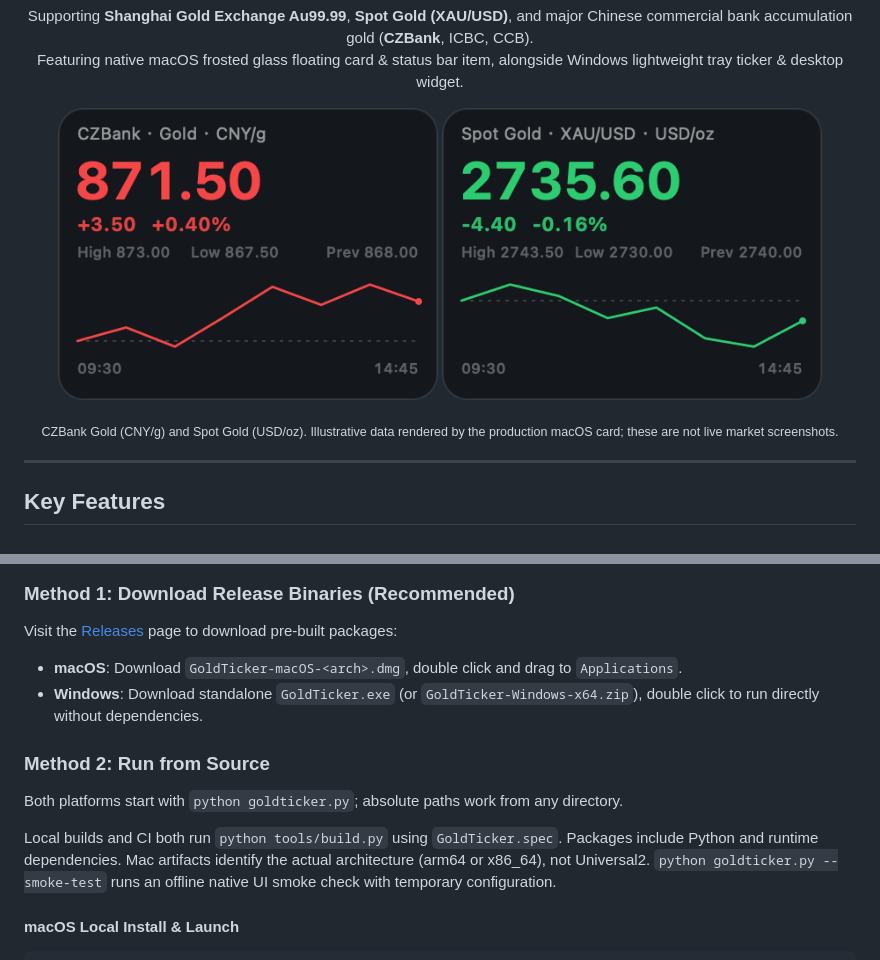
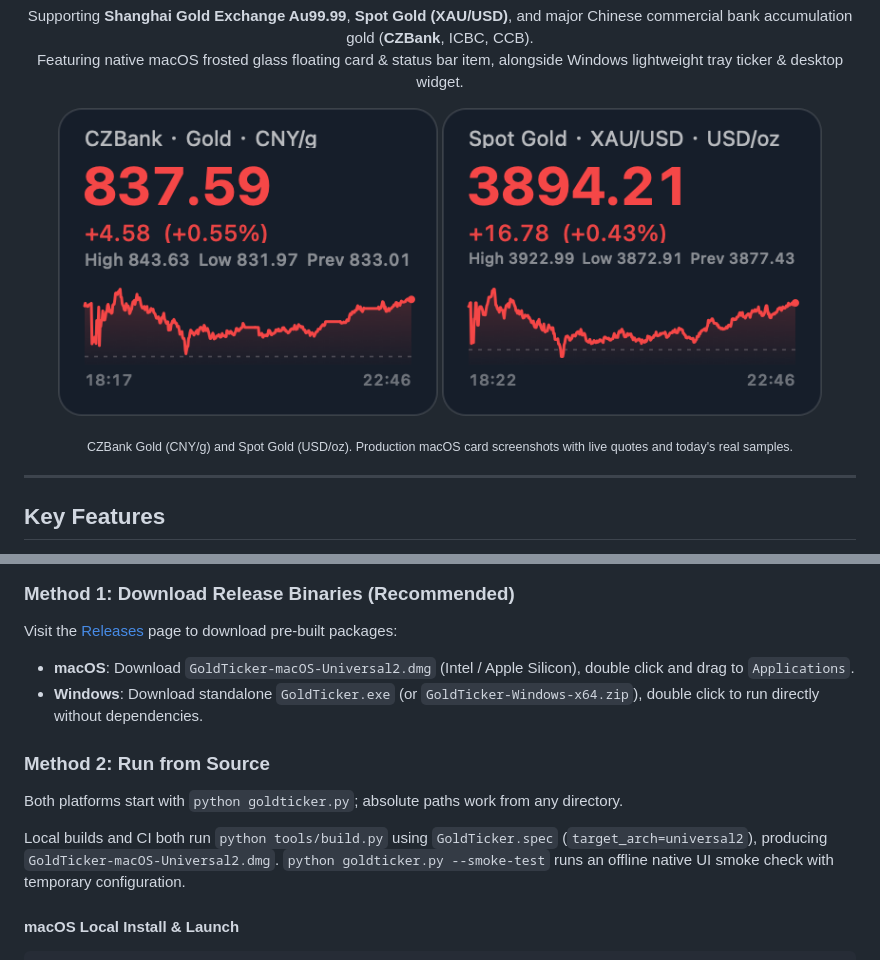
Before and after one commit to realsuperj/gold-ticker, a Markdown page: README_EN.md, 2 parts joined by grey strips. GitHub-like rendering; pictures changed too: docs/preview-intl-en.png, docs/preview-zs-en.png.

Commit message:
fix(release): restore Universal2 Mac DMG and live README previews
Co-authored-by: Cursor <cursoragent@cursor.com>

````diff
--- a/README_EN.md
+++ b/README_EN.md
@@ -25,6 +25,6 @@
 </p>
 <p align="center">
-  <sub>CZBank Gold (CNY/g) and Spot Gold (USD/oz). Illustrative data rendered by the production macOS card; these are not live market screenshots.</sub>
+  <sub>CZBank Gold (CNY/g) and Spot Gold (USD/oz). Production macOS card screenshots with live quotes and today's real samples.</sub>
 </p>
 
 </div>
@@ -62,14 +62,14 @@ GoldTicker is committed to transparent financial data processing. The quote mode
 
 ### Method 1: Download Release Binaries (Recommended)
 Visit the [Releases](https://github.com/realsuperj/gold-ticker/releases) page to download pre-built packages:
-- **macOS**: Download `GoldTicker-macOS-<arch>.dmg`, double click and drag to `Applications`.
+- **macOS**: Download `GoldTicker-macOS-Universal2.dmg` (Intel / Apple Silicon), double click and drag to `Applications`.
 - **Windows**: Download standalone `GoldTicker.exe` (or `GoldTicker-Windows-x64.zip`), double click to run directly without dependencies.
 
 ### Method 2: Run from Source
 
 Both platforms start with `python goldticker.py`; absolute paths work from any directory.
 
-Local builds and CI both run `python tools/build.py` using `GoldTicker.spec`. Packages include Python and runtime dependencies. Mac artifacts identify the actual architecture (arm64 or x86_64), not Universal2. `python goldticker.py --smoke-test` runs an offline native UI smoke check with temporary configuration.
+Local builds and CI both run `python tools/build.py` using `GoldTicker.spec` (`target_arch=universal2`), producing `GoldTicker-macOS-Universal2.dmg`. `python goldticker.py --smoke-test` runs an offline native UI smoke check with temporary configuration.
 
 #### macOS Local Install & Launch
 ```bash
````
Also changed, not shown: other parts of README_EN.md (+2 -2 lines), README.md (+5 -5 lines), docs/preview-intl.png, docs/preview-zs.png, 5 other files.
